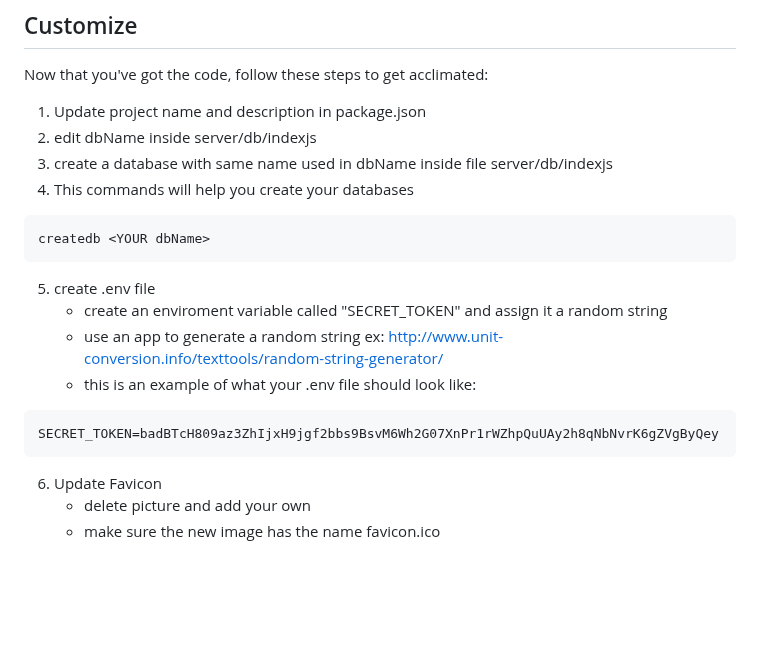
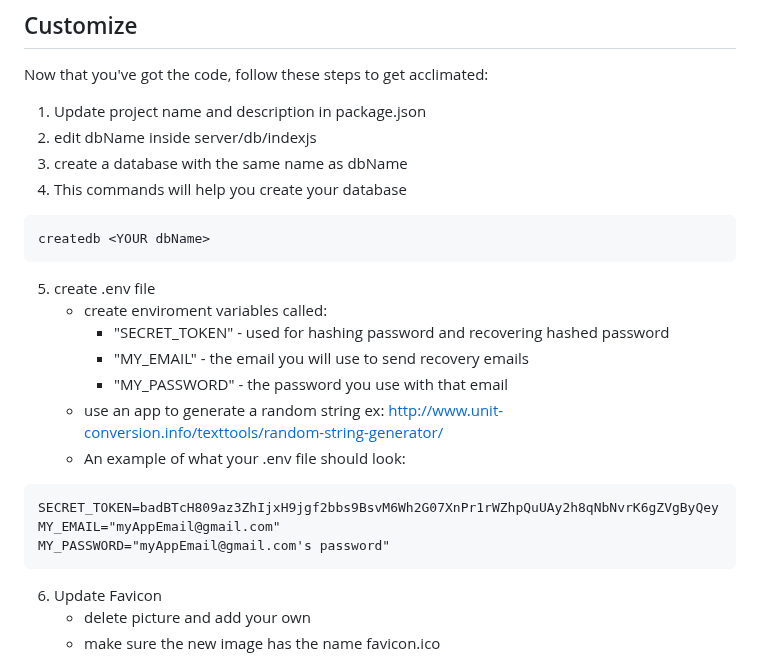
Before and after one commit to janellycedenoaquino/Janelly-Template, a Markdown page: README.md, the part around the change. Drawn GitHub-style; blank space fills up the shorter version.

````diff
--- a/README.md
+++ b/README.md
@@ -44,17 +44,22 @@ Now that you've got the code, follow these steps to get acclimated:
 
 1. Update project name and description in package.json
 2. edit dbName inside server/db/indexjs
-3. create a database with same name used in dbName inside file server/db/indexjs
-4. This commands will help you create your databases
+3. create a database with the same name as dbName
+4. This commands will help you create your database
 ```
 createdb <YOUR dbName>
 ```
 5. create .env file
-   - create an enviroment variable called "SECRET_TOKEN" and assign it a random string
+   - create enviroment variables called:
+      - "SECRET_TOKEN" - used for hashing password and recovering hashed password
+      - "MY_EMAIL"  - the email you will use to send recovery emails
+      - "MY_PASSWORD" - the password you use with that email
    - use an app to generate a random string ex: http://www.unit-conversion.info/texttools/random-string-generator/
-   - this is an example of what your .env file should look like:
+   - An example of what your .env file should look:
   ```
   SECRET_TOKEN=badBTcH809az3ZhIjxH9jgf2bbs9BsvM6Wh2G07XnPr1rWZhpQuUAy2h8qNbNvrK6gZVgByQey
+  MY_EMAIL="myAppEmail@gmail.com"
+  MY_PASSWORD="myAppEmail@gmail.com's password"
   ```
 6. Update Favicon
    - delete picture and add your own
````
